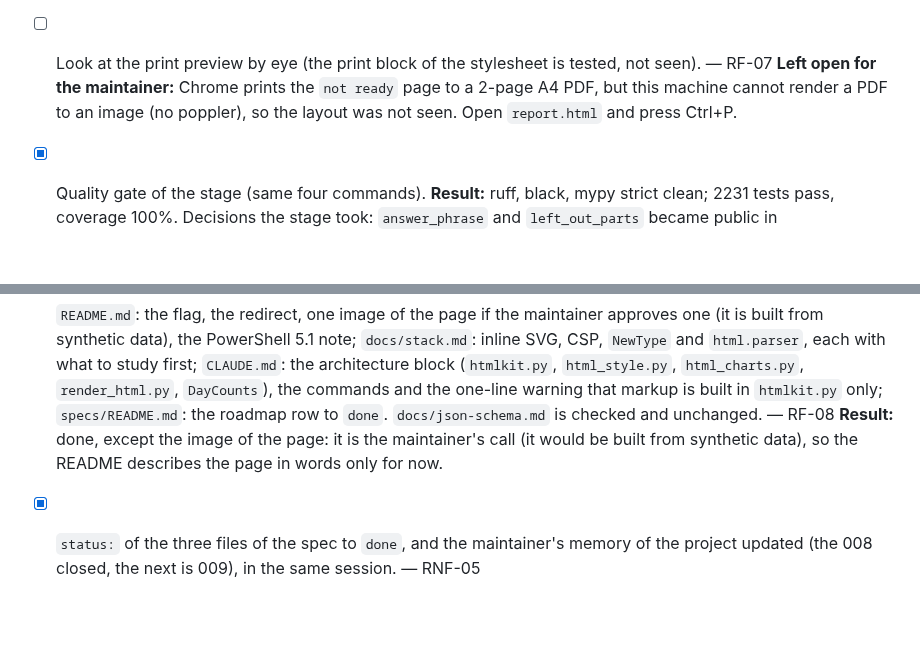
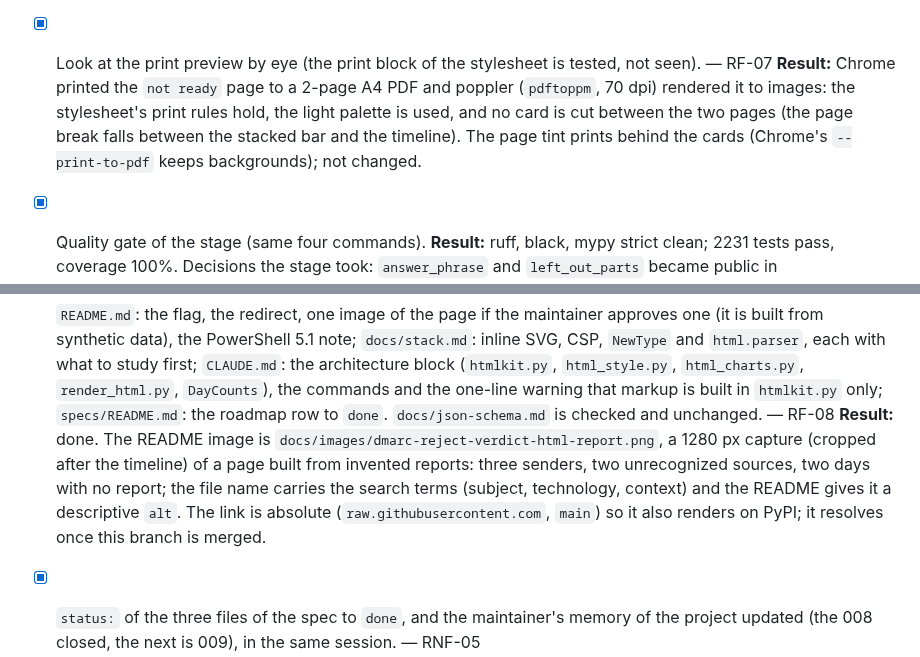
Before and after one commit to ryanvmorais/mailvigil, a Markdown page: specs/008-html-report/tasks.md, 2 parts joined by grey strips. Drawn GitHub-style; blank space fills up the shorter version.

Commit message:
docs: add the HTML report image to the README and record the print preview
The image is a capture of a page built from invented reports (example.com, documentation
addresses). The print preview of the stylesheet was rendered with poppler and checked by eye.

Co-Authored-By: Claude Sonnet 5.5 <noreply@anthropic.com>

```diff
--- a/specs/008-html-report/tasks.md
+++ b/specs/008-html-report/tasks.md
@@ -210,10 +210,11 @@ maintainer, not decided here.
   rows of the numbers table inside the open `details`, which it cannot judge because the scroll box
   clips them (the colours are the pairs the palette test measures). Single-word last lines on a few
   paragraphs at 390 px are cosmetic and left.
-- [ ] Look at the print preview by eye (the print block of the stylesheet is tested, not seen). — RF-07
-  **Left open for the maintainer:** Chrome prints the `not ready` page to a 2-page A4 PDF, but this
-  machine cannot render a PDF to an image (no poppler), so the layout was not seen. Open
-  `report.html` and press Ctrl+P.
+- [x] Look at the print preview by eye (the print block of the stylesheet is tested, not seen). — RF-07
+  **Result:** Chrome printed the `not ready` page to a 2-page A4 PDF and poppler (`pdftoppm`, 70 dpi)
+  rendered it to images: the stylesheet's print rules hold, the light palette is used, and no card
+  is cut between the two pages (the page break falls between the stacked bar and the timeline).
+  The page tint prints behind the cards (Chrome's `--print-to-pdf` keeps backgrounds); not changed.
 
 - [x] Quality gate of the stage (same four commands). **Result:** ruff, black, mypy strict clean;
   2231 tests pass, coverage 100%. Decisions the stage took: `answer_phrase` and `left_out_parts`
@@ -245,8 +246,12 @@ maintainer, not decided here.
   (`htmlkit.py`, `html_style.py`, `html_charts.py`, `render_html.py`, `DayCounts`), the commands and
   the one-line warning that markup is built in `htmlkit.py` only; `specs/README.md`: the roadmap
   row to `done`. `docs/json-schema.md` is checked and unchanged. — RF-08
-  **Result:** done, except the image of the page: it is the maintainer's call (it would be built
-  from synthetic data), so the README describes the page in words only for now.
+  **Result:** done. The README image is `docs/images/dmarc-reject-verdict-html-report.png`, a
+  1280 px capture (cropped after the timeline) of a page built from invented reports: three
+  senders, two unrecognized sources, two days with no report; the file name carries the search
+  terms (subject, technology, context) and the README gives it a descriptive `alt`. The link is
+  absolute (`raw.githubusercontent.com`, `main`) so it also renders on PyPI; it resolves once this
+  branch is merged.
 - [x] `status:` of the three files of the spec to `done`, and the maintainer's memory of the
   project updated (the 008 closed, the next is 009), in the same session. — RNF-05
 - [ ] `/atualizar-docs`, then `/fechar-sessao` (commit, push, PR; no merge).
```
Also changed, not shown: README.md (+4 -0 lines), docs/images/dmarc-reject-verdict-html-report.png (added).
